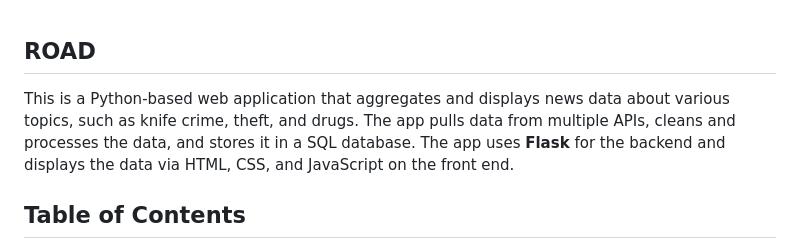
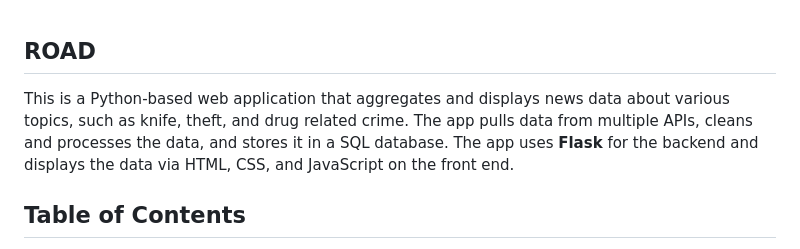
Before and after one commit to Lew-E-G/News-project, a Markdown page: README.md, the part around the change. GitHub-like rendering.

```diff
--- a/README.md
+++ b/README.md
@@ -1,6 +1,6 @@
 ## ROAD
 
-This is a Python-based web application that aggregates and displays news data about various topics, such as knife crime, theft, and drugs. The app pulls data from multiple APIs, cleans and processes the data, and stores it in a SQL database. The app uses **Flask** for the backend and displays the data via HTML, CSS, and JavaScript on the front end.
+This is a Python-based web application that aggregates and displays news data about various topics, such as knife, theft, and drug related crime. The app pulls data from multiple APIs, cleans and processes the data, and stores it in a SQL database. The app uses **Flask** for the backend and displays the data via HTML, CSS, and JavaScript on the front end.
 
 ## Table of Contents
 1. [Features](#features)
```
